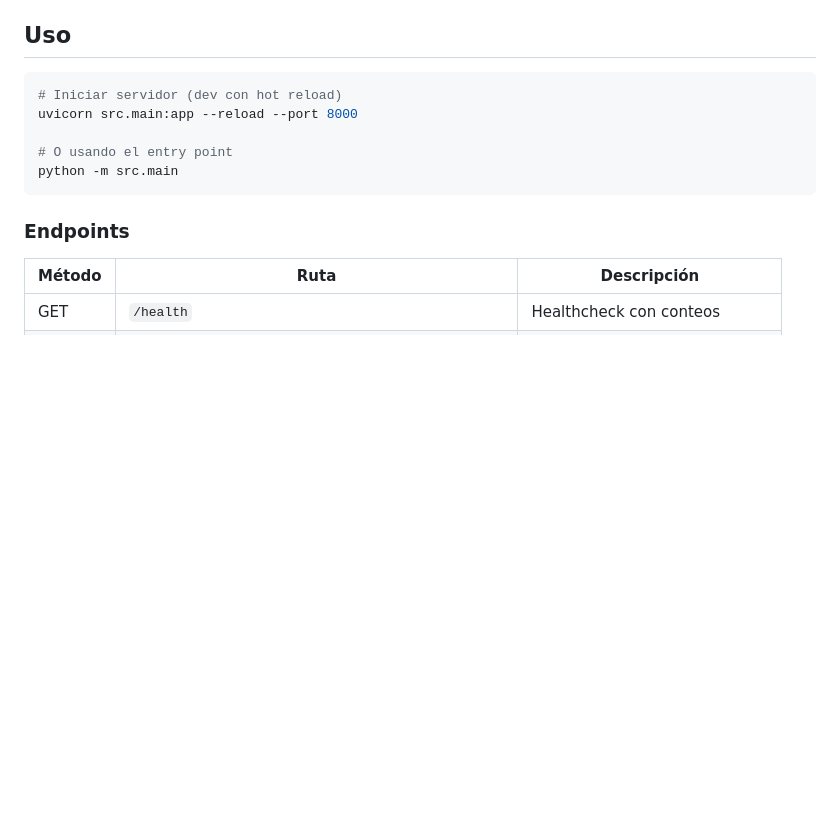
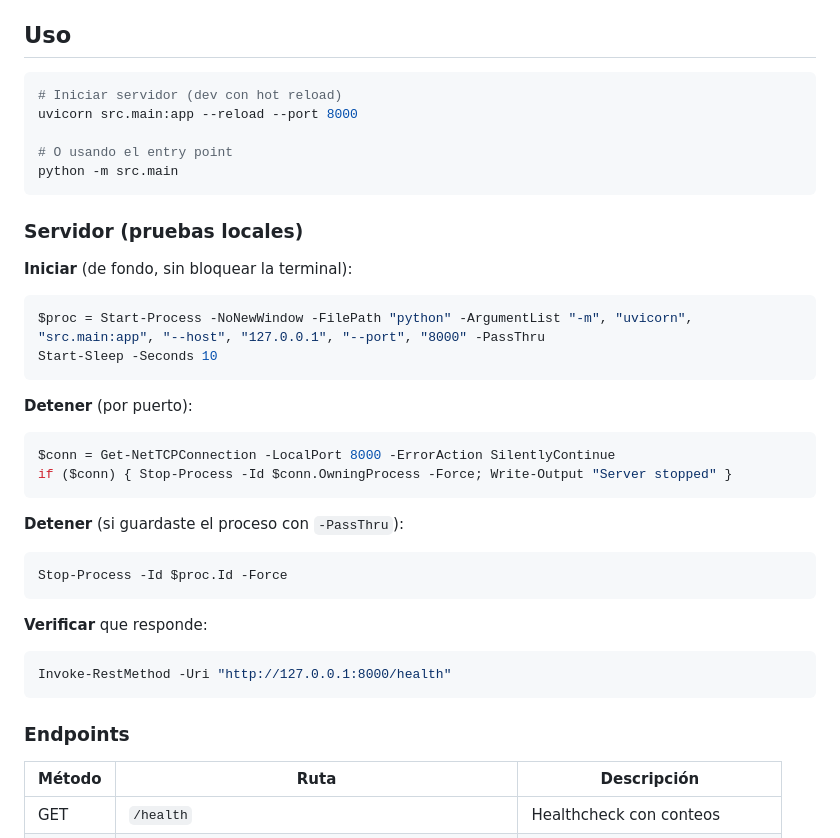
Before and after one commit to JuanRoccia/WC2026, a Markdown page: README.md, the part around the change. GitHub-like rendering; blank space fills up the shorter version.

````diff
--- a/README.md
+++ b/README.md
@@ -80,6 +80,30 @@ uvicorn src.main:app --reload --port 8000
 python -m src.main
 ```
 
+### Servidor (pruebas locales)
+
+**Iniciar** (de fondo, sin bloquear la terminal):
+```powershell
+$proc = Start-Process -NoNewWindow -FilePath "python" -ArgumentList "-m", "uvicorn", "src.main:app", "--host", "127.0.0.1", "--port", "8000" -PassThru
+Start-Sleep -Seconds 10
+```
+
+**Detener** (por puerto):
+```powershell
+$conn = Get-NetTCPConnection -LocalPort 8000 -ErrorAction SilentlyContinue
+if ($conn) { Stop-Process -Id $conn.OwningProcess -Force; Write-Output "Server stopped" }
+```
+
+**Detener** (si guardaste el proceso con `-PassThru`):
+```powershell
+Stop-Process -Id $proc.Id -Force
+```
+
+**Verificar** que responde:
+```powershell
+Invoke-RestMethod -Uri "http://127.0.0.1:8000/health"
+```
+
 ### Endpoints
 
 | Método | Ruta | Descripción |
````
